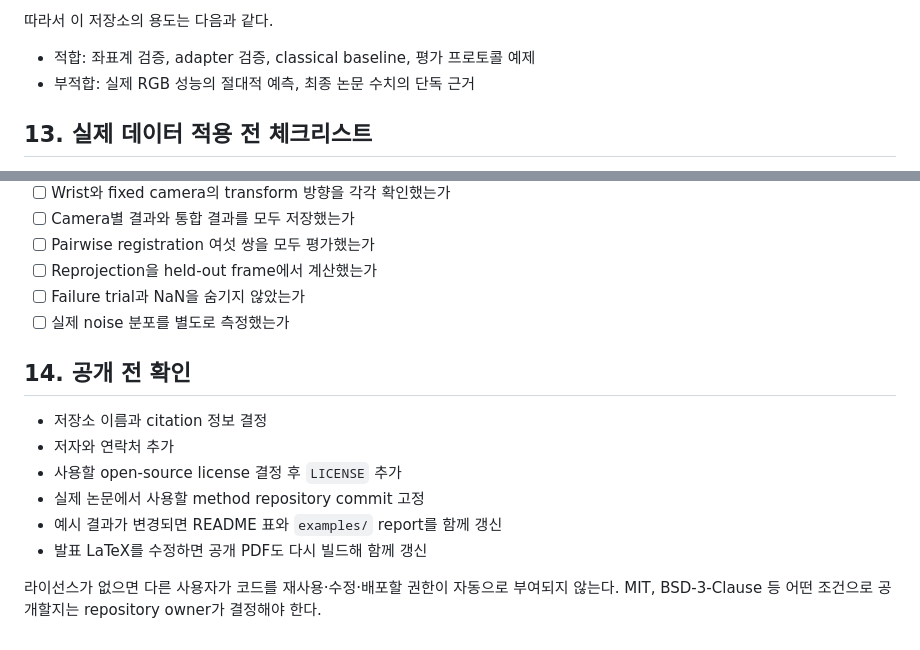
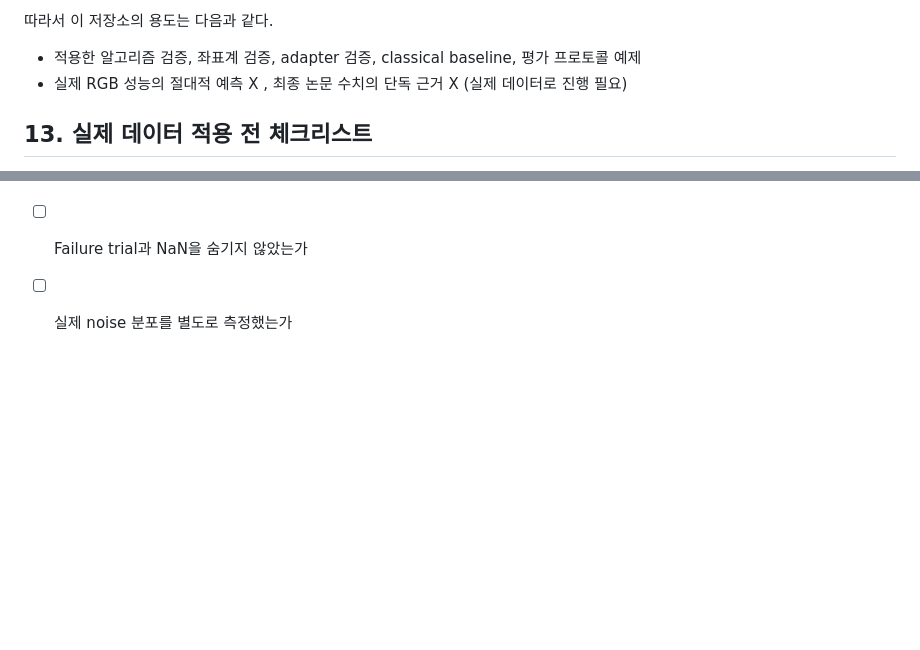
Before and after one commit to sstonne/multicam-calibration-simulation, a Markdown page: README.md, 2 parts joined by grey strips. Drawn GitHub-style; blank space fills up the shorter version.

Commit message:
Revise README for clarity and checklist updates
Updated the README to clarify the repository's purpose and checklist items.

```diff
--- a/README.md
+++ b/README.md
@@ -364,8 +364,8 @@ SOTA_Simulation/outputs/opencv_multicam_metrics/
 
 따라서 이 저장소의 용도는 다음과 같다.
 
-- 적합: 좌표계 검증, adapter 검증, classical baseline, 평가 프로토콜 예제
-- 부적합: 실제 RGB 성능의 절대적 예측, 최종 논문 수치의 단독 근거
+- 적용한 알고리즘 검증, 좌표계 검증, adapter 검증, classical baseline, 평가 프로토콜 예제
+- 실제 RGB 성능의 절대적 예측 X , 최종 논문 수치의 단독 근거 X (실제 데이터로 진행 필요)
 
 ## 13. 실제 데이터 적용 전 체크리스트
 
@@ -379,15 +379,3 @@ SOTA_Simulation/outputs/opencv_multicam_metrics/
 - [ ] Reprojection을 held-out frame에서 계산했는가
 - [ ] Failure trial과 NaN을 숨기지 않았는가
 - [ ] 실제 noise 분포를 별도로 측정했는가
-
-## 14. 공개 전 확인
-
-- 저장소 이름과 citation 정보 결정
-- 저자와 연락처 추가
-- 사용할 open-source license 결정 후 `LICENSE` 추가
-- 실제 논문에서 사용할 method repository commit 고정
-- 예시 결과가 변경되면 README 표와 `examples/` report를 함께 갱신
-- 발표 LaTeX를 수정하면 공개 PDF도 다시 빌드해 함께 갱신
-
-라이선스가 없으면 다른 사용자가 코드를 재사용·수정·배포할 권한이 자동으로 부여되지 않는다.
-MIT, BSD-3-Clause 등 어떤 조건으로 공개할지는 repository owner가 결정해야 한다.
```
